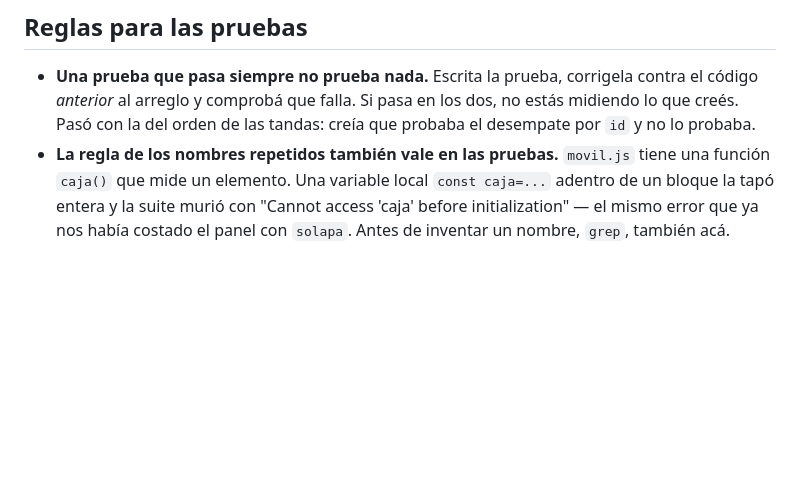
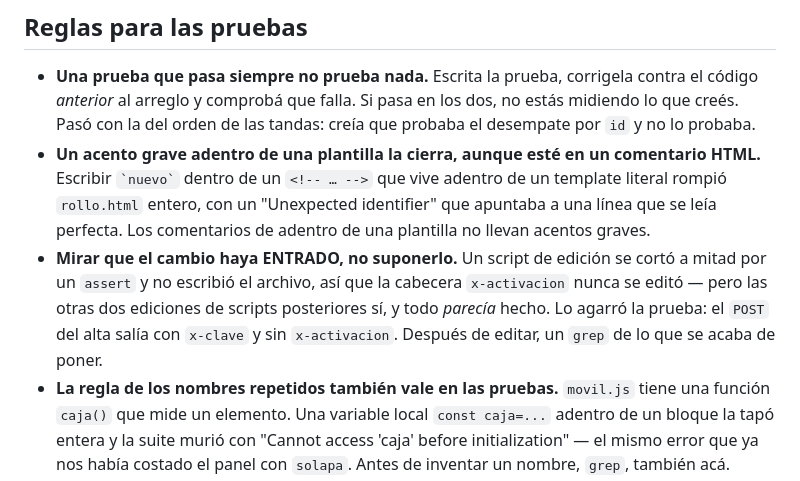
Before and after one commit to clicketernoeventos/Clicketerno, a Markdown page: CLAUDE.md, the part around one of its changes. Drawn GitHub-style; blank space fills up the shorter version.

```diff
--- a/CLAUDE.md
+++ b/CLAUDE.md
@@ -1145,6 +1198,17 @@ fallaba en la fiesta. Para probar el camino viejo a propósito:
   corrigela contra el código *anterior* al arreglo y comprobá que falla. Si
   pasa en los dos, no estás midiendo lo que creés. Pasó con la del orden de
   las tandas: creía que probaba el desempate por `id` y no lo probaba.
+- **Un acento grave adentro de una plantilla la cierra, aunque esté en un
+  comentario HTML.** Escribir `` `nuevo` `` dentro de un `<!-- … -->` que
+  vive adentro de un template literal rompió `rollo.html` entero, con un
+  "Unexpected identifier" que apuntaba a una línea que se leía perfecta.
+  Los comentarios de adentro de una plantilla no llevan acentos graves.
+- **Mirar que el cambio haya ENTRADO, no suponerlo.** Un script de edición
+  se cortó a mitad por un `assert` y no escribió el archivo, así que la
+  cabecera `x-activacion` nunca se editó — pero las otras dos ediciones de
+  scripts posteriores sí, y todo *parecía* hecho. Lo agarró la prueba: el
+  `POST` del alta salía con `x-clave` y sin `x-activacion`. Después de
+  editar, un `grep` de lo que se acaba de poner.
 - **La regla de los nombres repetidos también vale en las pruebas.**
   `movil.js` tiene una función `caja()` que mide un elemento. Una variable
   local `const caja=...` adentro de un bloque la tapó entera y la suite
```
Also changed, not shown: other parts of CLAUDE.md (+54 -1 lines).
